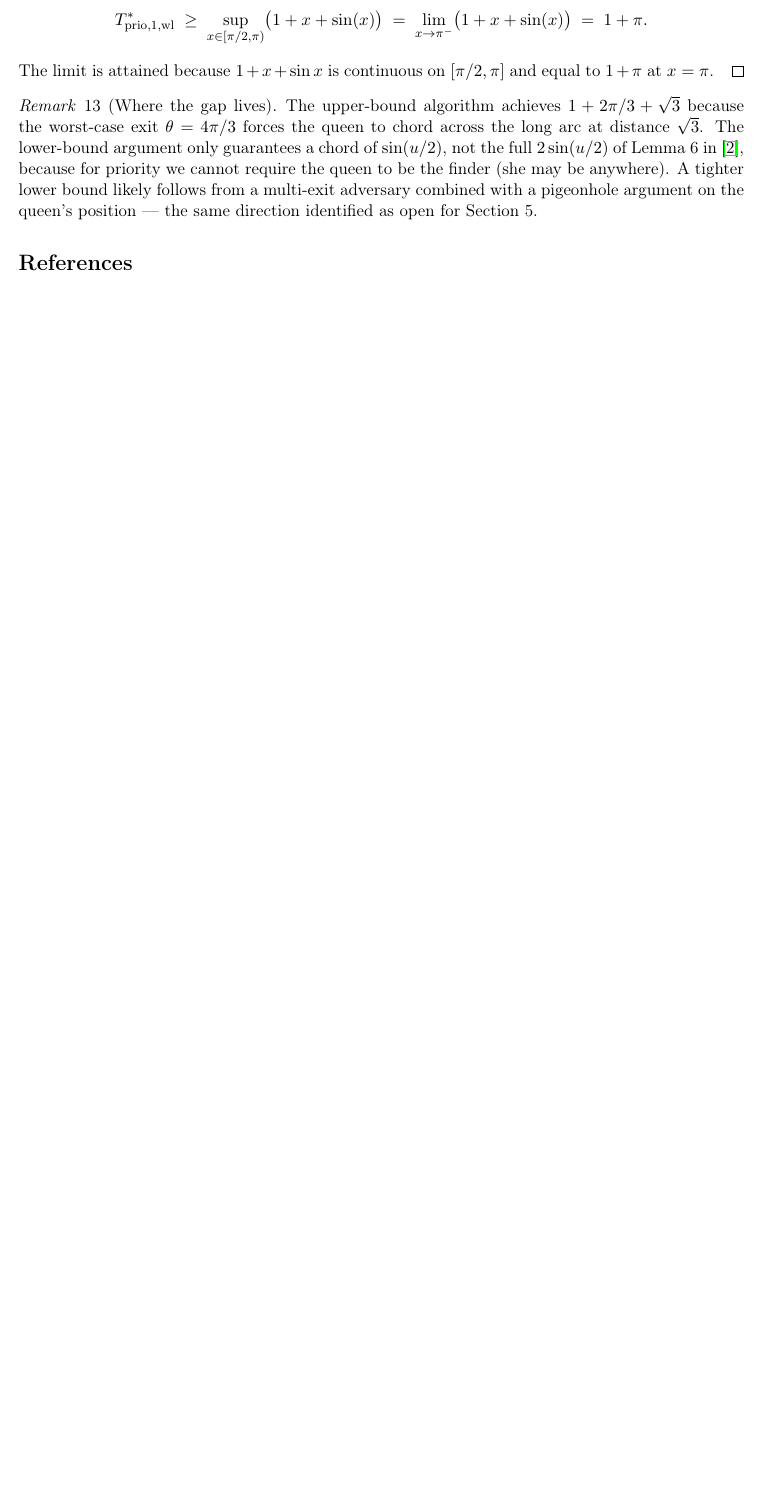
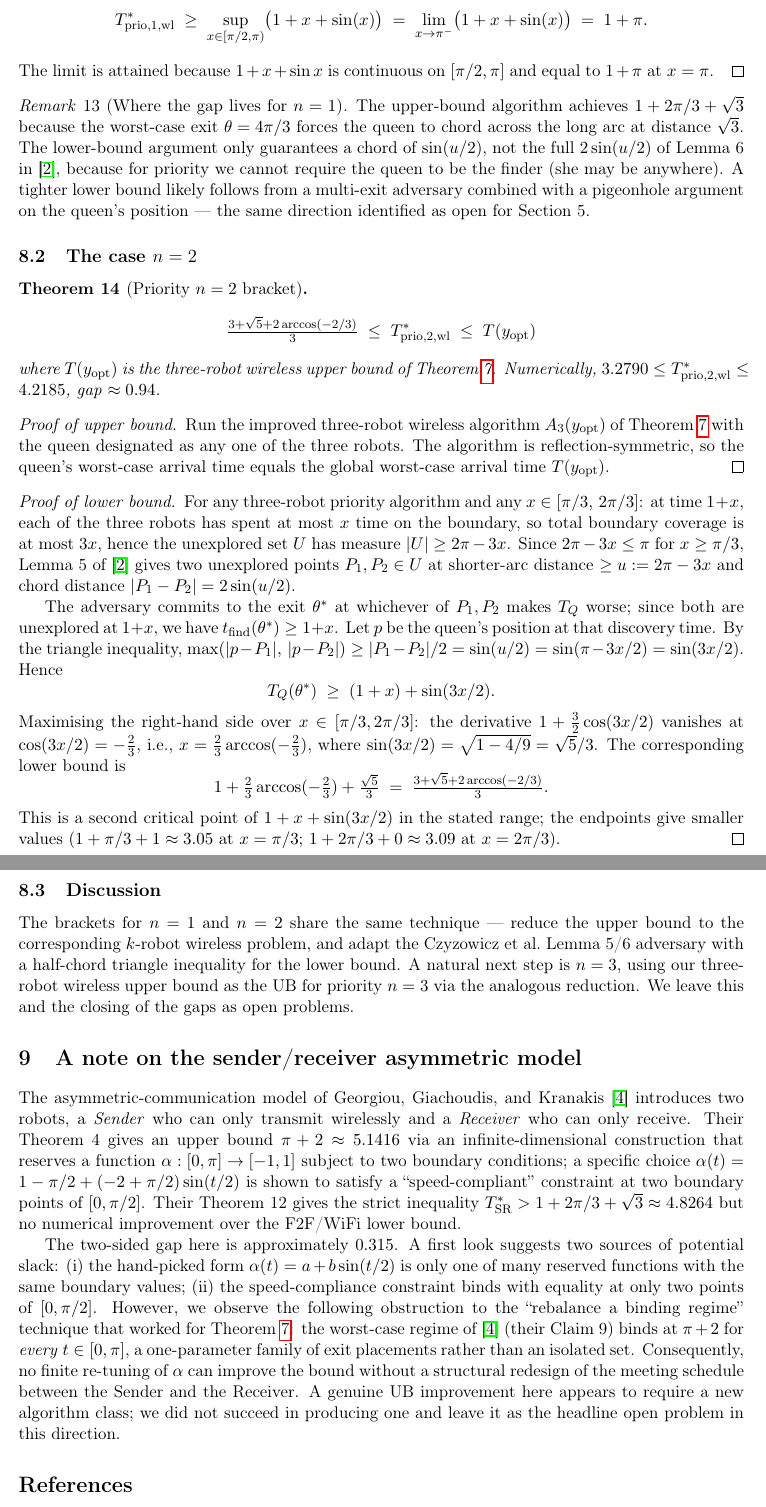
Before and after one commit to jaredraycoleman/evacuation-claude, a LaTeX paper (paper/main.tex): part of page 14 of 14 before the commit and two parts of pages 14 and 15 of 16 after it, the two joined at a grey line, cut so that both start at the same text, the shorter picture padded with empty space. Compiled offline with pdfLaTeX.

Commit message:
Paper: add priority n=2 bracket and SR commentary
Two expansions to Section 8 + new Section 9:

(1) Priority n=2 bracket (Theorem 12):
      (3 + sqrt 5 + 2 arccos(-2/3))/3 <= T^*_{prio,2,wl} <= T(y_opt)
      i.e., ~3.279 <= T <= ~4.219, gap ~0.94.
    UB by reduction to our 3-robot wireless result. LB by the same
    Lemma-5-half-chord adversary adapted to 3 robots: at time 1+x,
    unexplored >= 2 pi - 3 x, queen's chord >= sin(3x/2), maxed over
    x in [pi/3, 2pi/3] at stationarity cos(3x/2) = -2/3.

(2) Section 9 "Sender/Receiver asymmetric model": a note (not a
    result). We explored Georgiou et al. 2022's UB construction and
    identified why the "rebalance a binding regime" technique fails:
    their Claim 9 binds at pi+2 for an entire ARC of exit placements
    (t in [0, pi]), so no finite re-tuning of their parameter
    function alpha can improve it. A genuinely new algorithm class is
    needed. We flag this as the main open problem in this direction
    and leave it unresolved.

analysis/priority_n2.wls verifies the n=2 LB symbolically.

Paper now at 16 pages; abstract updated to summarise all three
problem-area results.

Co-Authored-By: Claude Opus 4.7 (1M context) <noreply@anthropic.com>

```diff
--- a/paper/main.tex
+++ b/paper/main.tex
@@ -958,7 +966,7 @@ The limit is attained because $1 + x + \sin x$ is continuous on $[\pi/2,
 \pi]$ and equal to $1+\pi$ at $x = \pi$.
 \end{proof}
 
-\begin{remark}[Where the gap lives]
+\begin{remark}[Where the gap lives for $n=1$]
 The upper-bound algorithm achieves $1 + 2\pi/3 + \sqrt 3$ because the
 worst-case exit $\theta = 4\pi/3$ forces the queen to chord across the
 long arc at distance $\sqrt 3$. The lower-bound argument only guarantees
@@ -970,6 +978,103 @@ argument on the queen's position --- the same direction identified as
 open for Section~5.
 \end{remark}
 
+\subsection{The case $n = 2$}
+
+\begin{theorem}[Priority $n=2$ bracket]
+\label{thm:prio-n2}
+\[
+\tfrac{3 + \sqrt 5 + 2\arccos(-2/3)}{3}
+\;\le\;
+T^*_{\mathrm{prio}, 2, \mathrm{wl}}
+\;\le\;
+T(y_{\mathrm{opt}})
+\]
+where $T(y_{\mathrm{opt}})$ is the three-robot wireless upper bound of
+\Cref{thm:main}. Numerically, $3.2790 \le T^*_{\mathrm{prio}, 2,
+\mathrm{wl}} \le 4.2185$, gap $\approx 0.94$.
+\end{theorem}
+
+\begin{proof}[Proof of upper bound]
+Run the improved three-robot wireless algorithm $A_3(y_{\mathrm{opt}})$
+of \Cref{thm:main} with the queen designated as any one of the three
+robots. The algorithm is reflection-symmetric, so the queen's
+worst-case arrival time equals the global worst-case arrival time
+$T(y_{\mathrm{opt}})$.
+\end{proof}
+
+\begin{proof}[Proof of lower bound]
+For any three-robot priority algorithm and any $x \in [\pi/3,\, 2\pi/3]$:
+at time $1+x$, each of the three robots has spent at most $x$ time on
+the boundary, so total boundary coverage is at most $3x$, hence the
+unexplored set $U$ has measure $|U| \ge 2\pi - 3x$. Since $2\pi - 3x \le
+\pi$ for $x \ge \pi/3$, Lemma~5 of~\cite{czyzowicz2014} gives two
+unexplored points $P_1, P_2 \in U$ at shorter-arc distance $\ge u := 2\pi
+- 3x$ and chord distance $|P_1 - P_2| = 2\sin(u/2)$.
+
+The adversary commits to the exit $\theta^*$ at whichever of $P_1, P_2$
+makes $T_Q$ worse; since both are unexplored at $1+x$, we have
+$t_{\mathrm{find}}(\theta^*) \ge 1+x$. Let $p$ be the queen's position
+at that discovery time. By the triangle inequality,
+$\max(|p - P_1|,\, |p - P_2|) \ge |P_1 - P_2|/2 = \sin(u/2) = \sin(\pi
+- 3x/2) = \sin(3x/2)$. Hence
+\[
+T_Q(\theta^*) \;\ge\; (1 + x) + \sin(3x/2).
+\]
+Maximising the right-hand side over $x \in [\pi/3, 2\pi/3]$: the
+derivative $1 + \tfrac{3}{2}\cos(3x/2)$ vanishes at $\cos(3x/2) =
+-\tfrac{2}{3}$, i.e., $x = \tfrac{2}{3}\arccos(-\tfrac{2}{3})$, where
+$\sin(3x/2) = \sqrt{1 - 4/9} = \sqrt 5 / 3$. The corresponding lower
+bound is
+\[
+1 + \tfrac{2}{3}\arccos(-\tfrac{2}{3}) + \tfrac{\sqrt 5}{3}
+\;=\; \tfrac{3 + \sqrt 5 + 2\arccos(-2/3)}{3}.
+\]
+This is a second critical point of $1 + x + \sin(3x/2)$ in the stated
+range; the endpoints give smaller values ($1 + \pi/3 + 1 \approx 3.05$
+at $x = \pi/3$; $1 + 2\pi/3 + 0 \approx 3.09$ at $x = 2\pi/3$).
+\end{proof}
+
+\subsection{Discussion}
+
+The brackets for $n = 1$ and $n = 2$ share the same technique — reduce
+the upper bound to the corresponding $k$-robot wireless problem, and
+adapt the Czyzowicz et al.~Lemma~5/6 adversary with a half-chord
+triangle inequality for the lower bound. A natural next step is
+$n = 3$, using our three-robot wireless upper bound as the UB for
+priority $n = 3$ via the analogous reduction. We leave this and the
+closing of the gaps as open problems.
+
+\section{A note on the sender/receiver asymmetric model}
+\label{sec:sr}
+
+The asymmetric-communication model of Georgiou, Giachoudis, and
+Kranakis~\cite{georgiou2022} introduces two robots, a \emph{Sender}
+who can only transmit wirelessly and a \emph{Receiver} who can only
+receive. Their Theorem~4 gives an upper bound $\pi + 2 \approx 5.1416$
+via an infinite-dimensional construction that reserves a function
+$\alpha : [0, \pi] \to [-1, 1]$ subject to two boundary conditions; a
+specific choice $\alpha(t) = 1 - \pi/2 + (-2 + \pi/2)\sin(t/2)$ is
+shown to satisfy a ``speed-compliant'' constraint at two boundary
+points of $[0, \pi/2]$. Their Theorem~12 gives the strict inequality
+$T^*_{\mathrm{SR}} > 1 + 2\pi/3 + \sqrt 3 \approx 4.8264$ but no
+numerical improvement over the F2F/WiFi lower bound.
+
+The two-sided gap here is approximately $0.315$. A first look suggests
+two sources of potential slack: (i) the hand-picked form
+$\alpha(t) = a + b\sin(t/2)$ is only one of many reserved functions
+with the same boundary values; (ii) the speed-compliance constraint
+binds with equality at only two points of $[0, \pi/2]$. However, we
+observe the following obstruction to the ``rebalance a binding regime''
+technique that worked for Theorem~\ref{thm:main}: the worst-case
+regime of~\cite{georgiou2022} (their Claim~9) binds at $\pi + 2$ for
+\emph{every} $t \in [0, \pi]$, a one-parameter family of exit placements
+rather than an isolated set. Consequently, no finite re-tuning of
+$\alpha$ can improve the bound without a structural redesign of the
+meeting schedule between the Sender and the Receiver. A genuine UB
+improvement here appears to require a new algorithm class; we did not
+succeed in producing one and leave it as the headline open problem in
+this direction.
+
 \bibliographystyle{plain}
 \bibliography{refs}
 
```
Also changed, not shown: paper/main.pdf, paper/main.tex (40 more changed lines), 1 other file.
